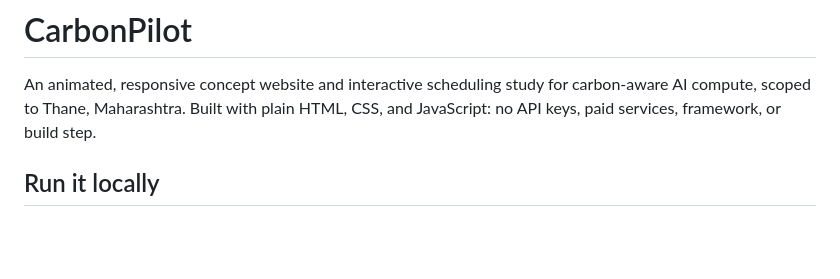
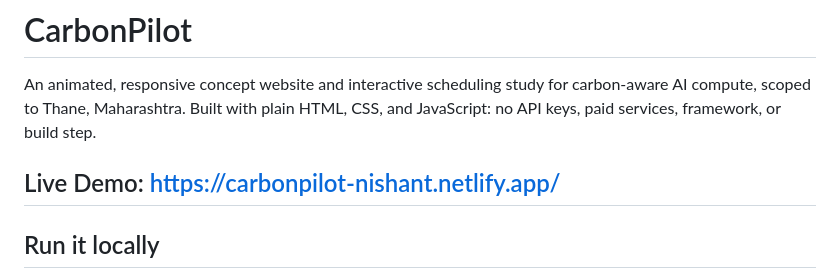
Before and after one commit to NishantSingh00001/CarbonPilot, a Markdown page: README.md, the part around the change. Drawn GitHub-style; blank space fills up the shorter version.

Commit message:
Add live demo link to README
Added a live demo link to the README.

```diff
--- a/README.md
+++ b/README.md
@@ -1,6 +1,8 @@
 # CarbonPilot
 
 An animated, responsive concept website and interactive scheduling study for carbon-aware AI compute, scoped to Thane, Maharashtra. Built with plain HTML, CSS, and JavaScript: no API keys, paid services, framework, or build step.
+
+## Live Demo: https://carbonpilot-nishant.netlify.app/
 
 ## Run it locally
 
```
